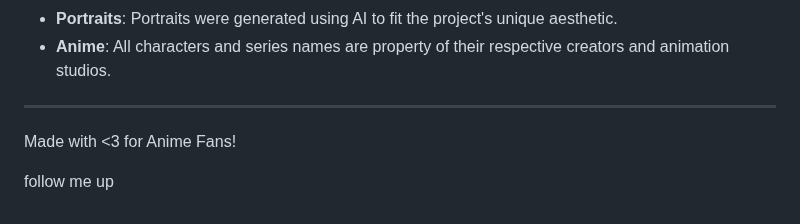
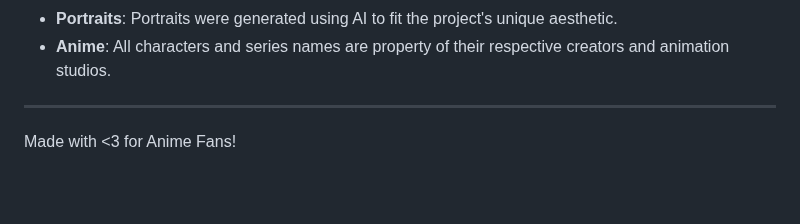
Before and after one commit to Avanith12/ANIME_POWER_SHOWCASE, a Markdown page: README.md, the part around the change. GitHub-like rendering; blank space fills up the shorter version.

Commit message:
Remove 'follow me up' from README

```diff
--- a/README.md
+++ b/README.md
@@ -203,6 +203,3 @@ This project is licensed under the MIT License - see the [LICENSE](LICENSE) file
 ---
 
 Made with <3 for Anime Fans!
-
-
-follow me up
```
